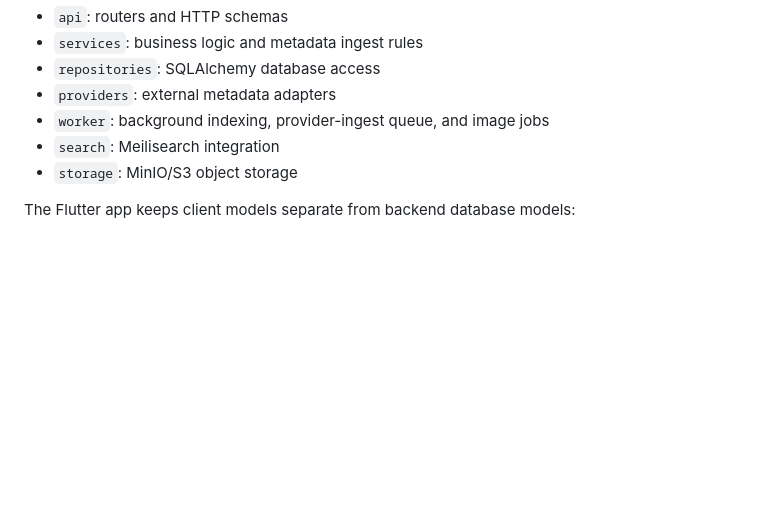
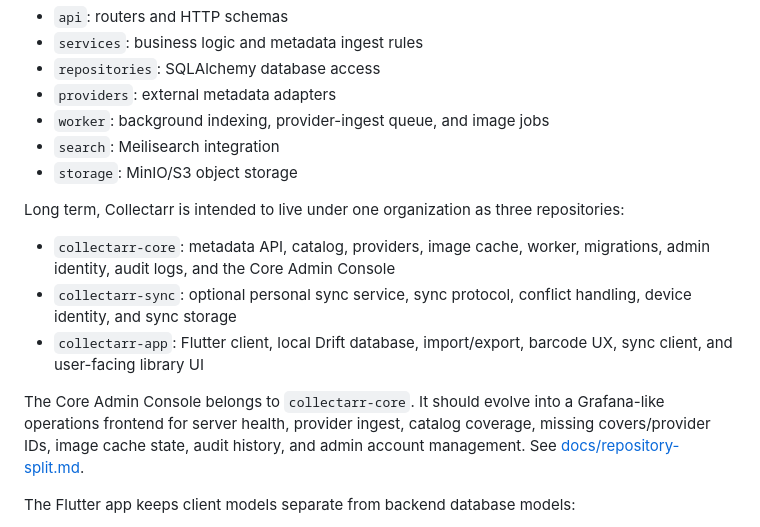
Before and after one commit to collectarr/collectarr-core, a Markdown page: README.md, the part around the change. GitHub-like rendering; blank space fills up the shorter version.

Commit message:
docs: define repository split boundaries

```diff
--- a/README.md
+++ b/README.md
@@ -130,6 +130,21 @@ The backend is a FastAPI modular monolith:
 - `worker`: background indexing, provider-ingest queue, and image jobs
 - `search`: Meilisearch integration
 - `storage`: MinIO/S3 object storage
+
+Long term, Collectarr is intended to live under one organization as three
+repositories:
+
+- `collectarr-core`: metadata API, catalog, providers, image cache, worker,
+  migrations, admin identity, audit logs, and the Core Admin Console
+- `collectarr-sync`: optional personal sync service, sync protocol, conflict
+  handling, device identity, and sync storage
+- `collectarr-app`: Flutter client, local Drift database, import/export,
+  barcode UX, sync client, and user-facing library UI
+
+The Core Admin Console belongs to `collectarr-core`. It should evolve into a
+Grafana-like operations frontend for server health, provider ingest, catalog
+coverage, missing covers/provider IDs, image cache state, audit history, and
+admin account management. See [docs/repository-split.md](docs/repository-split.md).
 
 The Flutter app keeps client models separate from backend database models:
 
```
Also changed, not shown: docs/architecture.md (+23 -0 lines), docs/repository-split.md (added, +175 -0 lines).
